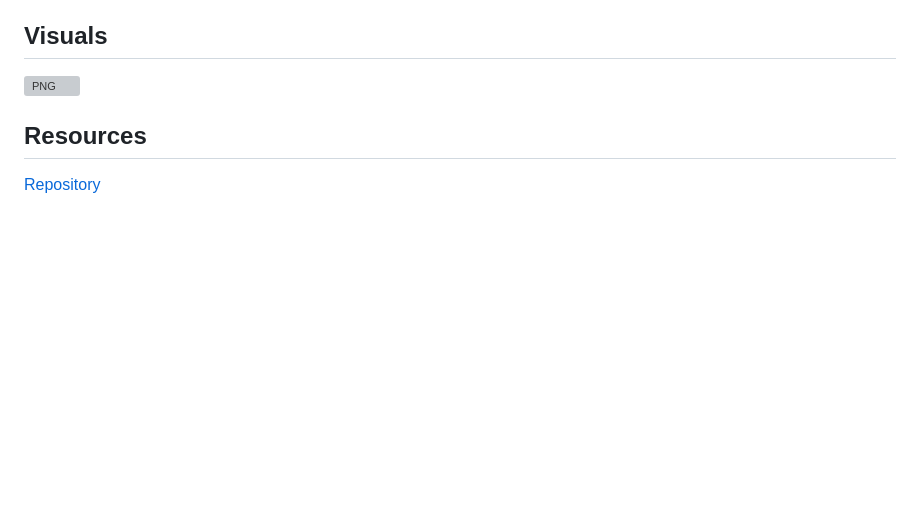
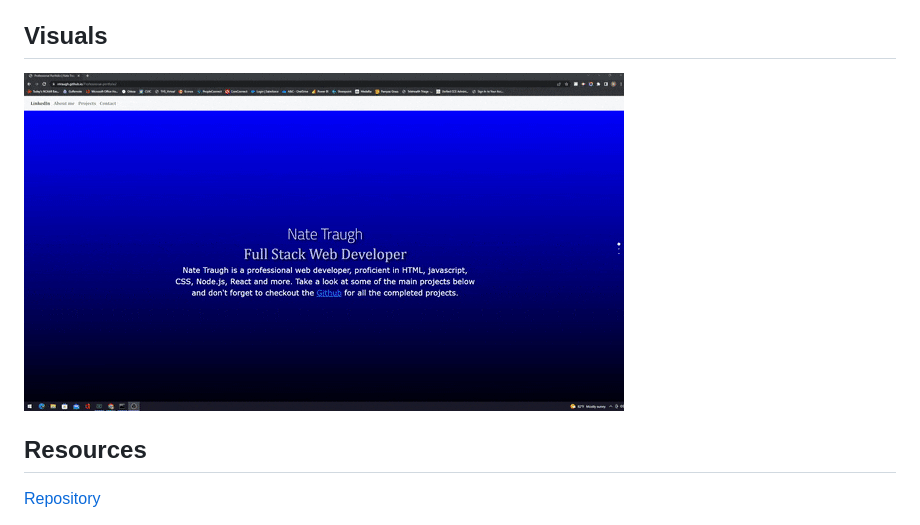
Before and after one commit to ntraugh/Professional-portfolio, a Markdown page: README.md, the part around the change. Rendered like a GitHub page; pictures changed too: assets/images/ezgif.com-gif-maker.gif (added); blank space fills up the shorter version; grey boxes are pictures that could not be loaded.

Commit message:
added gif to README file

```diff
--- a/README.md
+++ b/README.md
@@ -15,7 +15,7 @@
 
 
 ## Visuals
-![PNG](./assets/images/Professional-Portfolio-Nate-Traugh.png)
+![Alt Text](./assets/images/ezgif.com-gif-maker.gif)
 
 ## Resources
 
```
